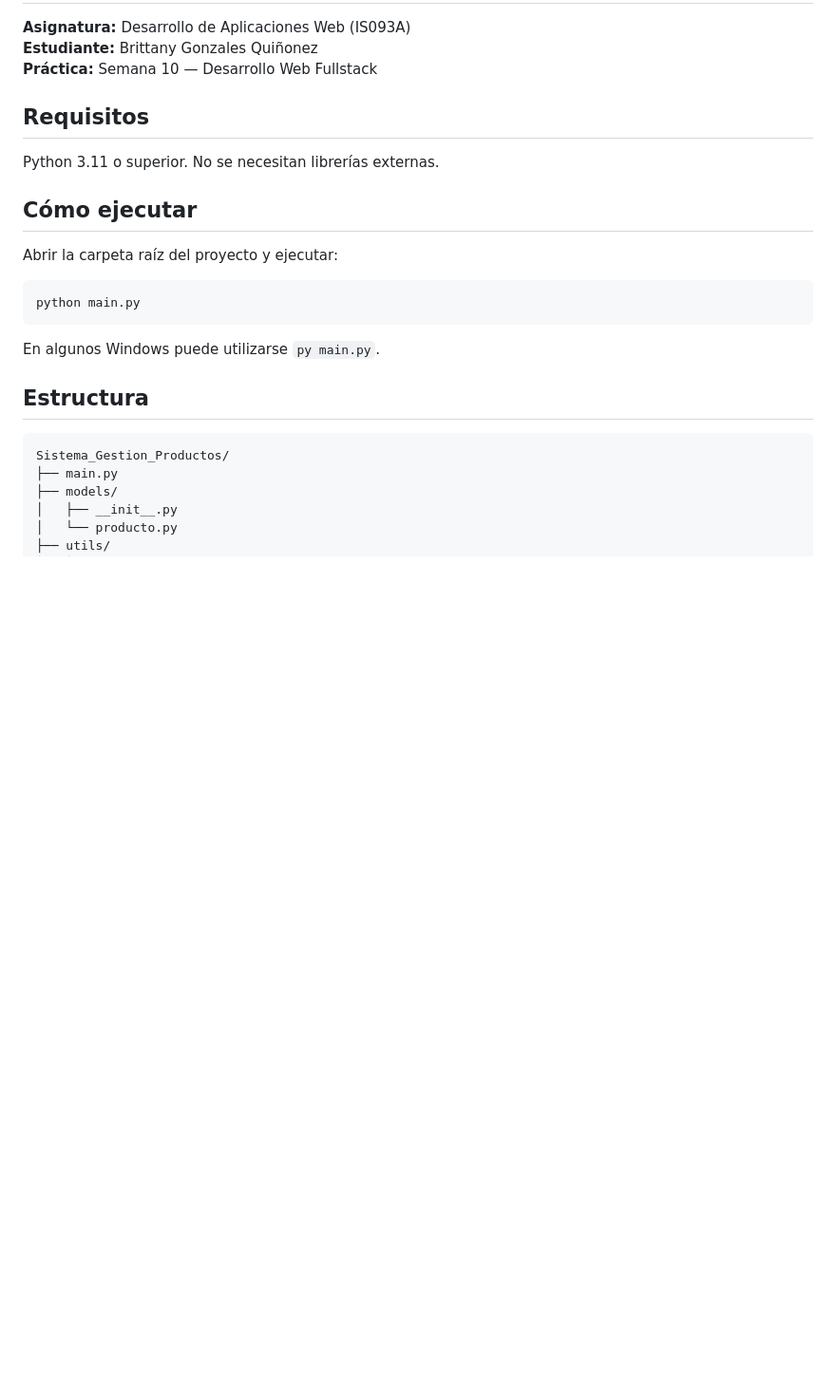
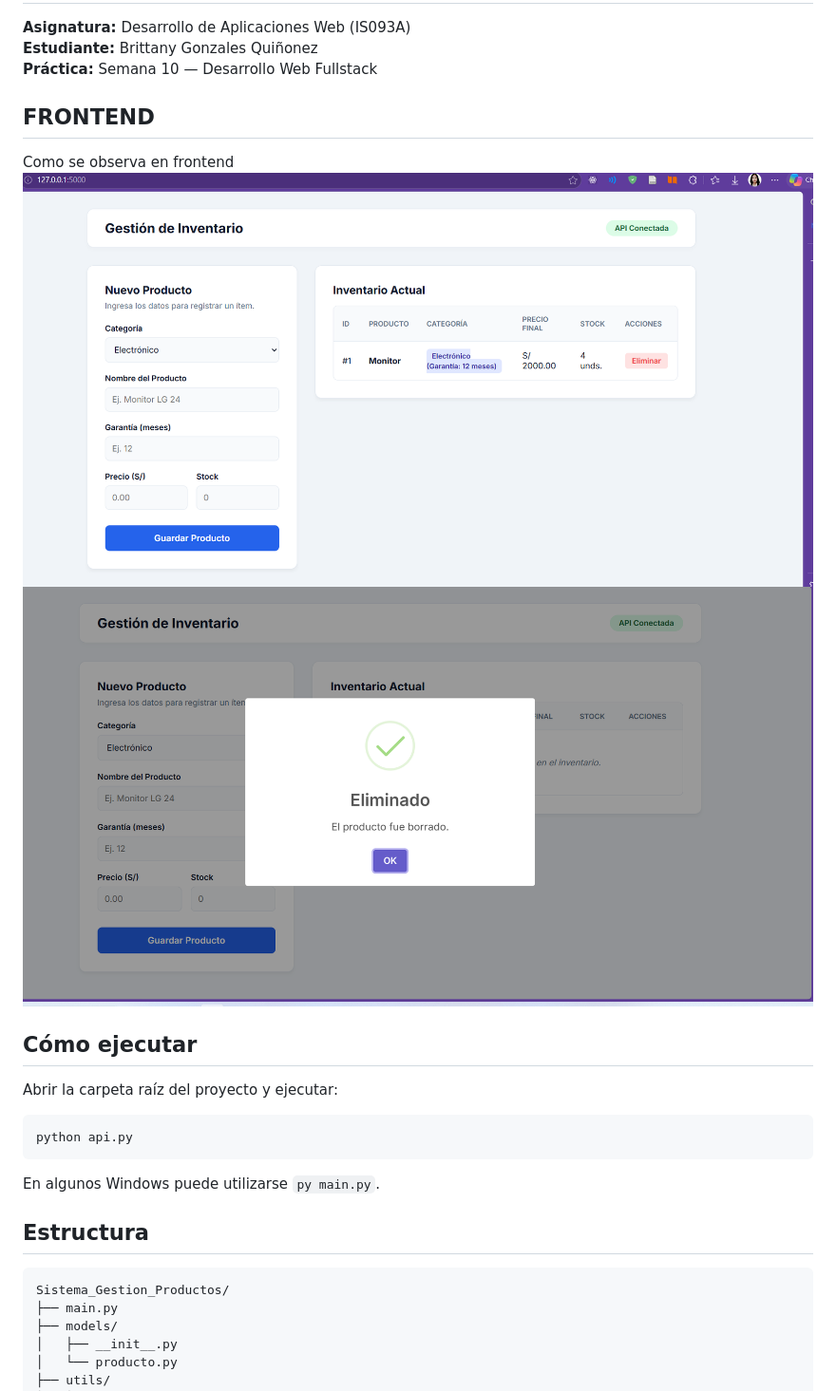
Before and after one commit to Ittany/Python-Proyecto, a Markdown page: README.md, the part around the change. Shown at 95% size. Rendered like a GitHub page; pictures changed too: images/Captura04.png (added), images/Captura05.png (added); blank space fills up the shorter version.

````diff
--- a/README.md
+++ b/README.md
@@ -4,16 +4,18 @@
 **Estudiante:** Brittany Gonzales Quiñonez
 **Práctica:** Semana 10 — Desarrollo Web Fullstack
 
-## Requisitos
+## FRONTEND
 
-Python 3.11 o superior. No se necesitan librerías externas.
+Como se observa en frontend
+![Captura 04 - General](images/Captura04.png)
+![Captura 05 - Eliminación](images/Captura05.png)
 
 ## Cómo ejecutar
 
 Abrir la carpeta raíz del proyecto y ejecutar:
 
 ```bash
-python main.py
+python api.py
 ```
 
 En algunos Windows puede utilizarse `py main.py`.
````
Also changed, not shown: 5 other files.
